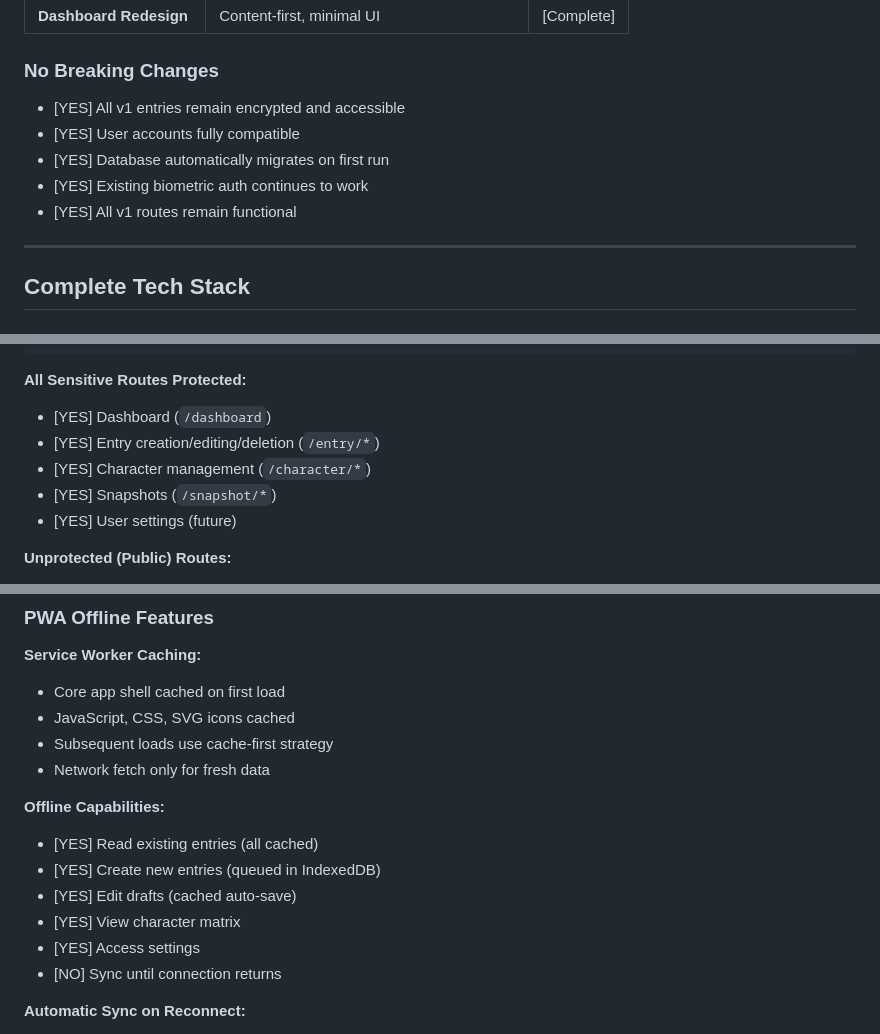
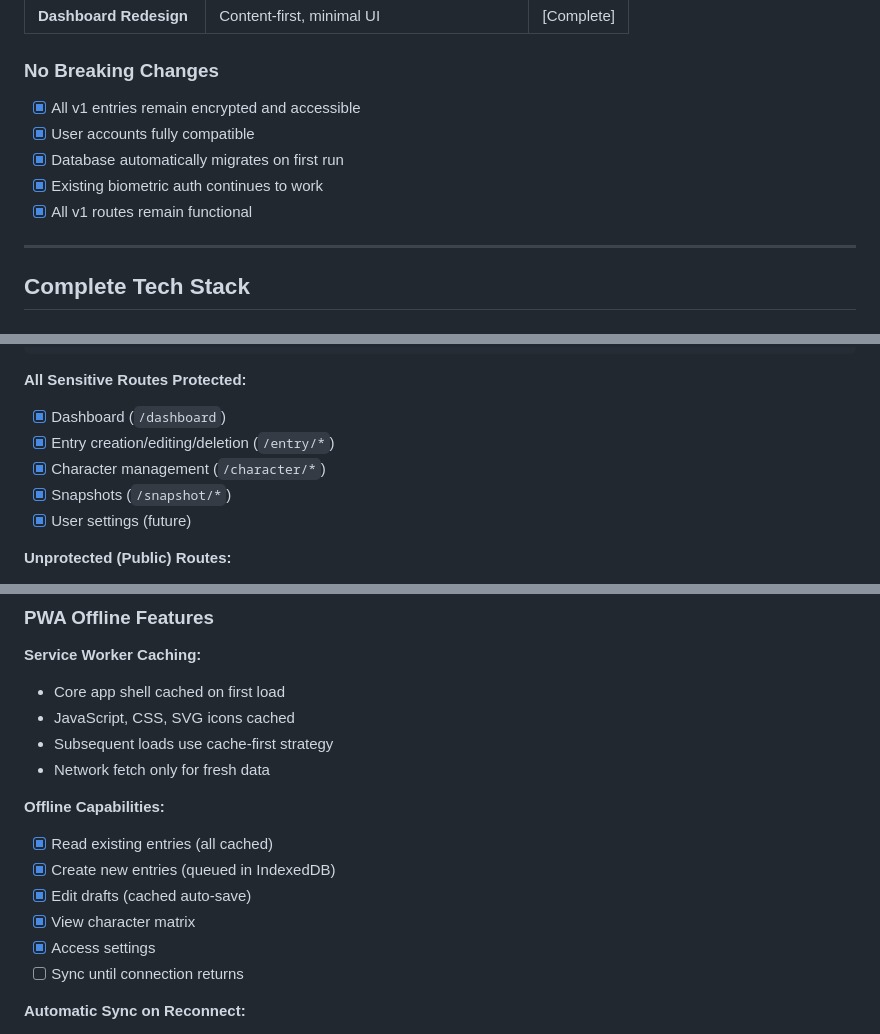
Before and after one commit to sinhaayush61426-ai/mindvault, a Markdown page: README.md, 3 parts joined by grey strips. GitHub-like rendering.

Commit message:
Change checklist format in README.md
Updated checklist items from 'YES' to 'x' for clarity.

````diff
--- a/README.md
+++ b/README.md
@@ -282,11 +282,11 @@ MindVault v2.0 introduces **enterprise-grade creative features** while maintaini
 | **Dashboard Redesign** | Content-first, minimal UI | [Complete] |
 
 ### No Breaking Changes
-- [YES] All v1 entries remain encrypted and accessible
-- [YES] User accounts fully compatible
-- [YES] Database automatically migrates on first run
-- [YES] Existing biometric auth continues to work
-- [YES] All v1 routes remain functional
+- [x] All v1 entries remain encrypted and accessible
+- [x] User accounts fully compatible
+- [x] Database automatically migrates on first run
+- [x] Existing biometric auth continues to work
+- [x] All v1 routes remain functional
 
 ---
 
@@ -744,11 +744,11 @@ def view_entry(id):
 ```
 
 **All Sensitive Routes Protected:**
-- [YES] Dashboard (`/dashboard`)
-- [YES] Entry creation/editing/deletion (`/entry/*`)
-- [YES] Character management (`/character/*`)
-- [YES] Snapshots (`/snapshot/*`)
-- [YES] User settings (future)
+- [x] Dashboard (`/dashboard`)
+- [x] Entry creation/editing/deletion (`/entry/*`)
+- [x] Character management (`/character/*`)
+- [x] Snapshots (`/snapshot/*`)
+- [x] User settings (future)
 
 **Unprotected (Public) Routes:**
 - Home page (`/`)
@@ -878,12 +878,12 @@ if character.user_id != current_user.id:
 - Network fetch only for fresh data
 
 **Offline Capabilities:**
-- [YES] Read existing entries (all cached)
-- [YES] Create new entries (queued in IndexedDB)
-- [YES] Edit drafts (cached auto-save)
-- [YES] View character matrix
-- [YES] Access settings
-- [NO] Sync until connection returns
+- [x] Read existing entries (all cached)
+- [x] Create new entries (queued in IndexedDB)
+- [x] Edit drafts (cached auto-save)
+- [x] View character matrix
+- [x] Access settings
+- [ ] Sync until connection returns
 
 **Automatic Sync on Reconnect:**
 - Background sync API triggers when online restored
````
